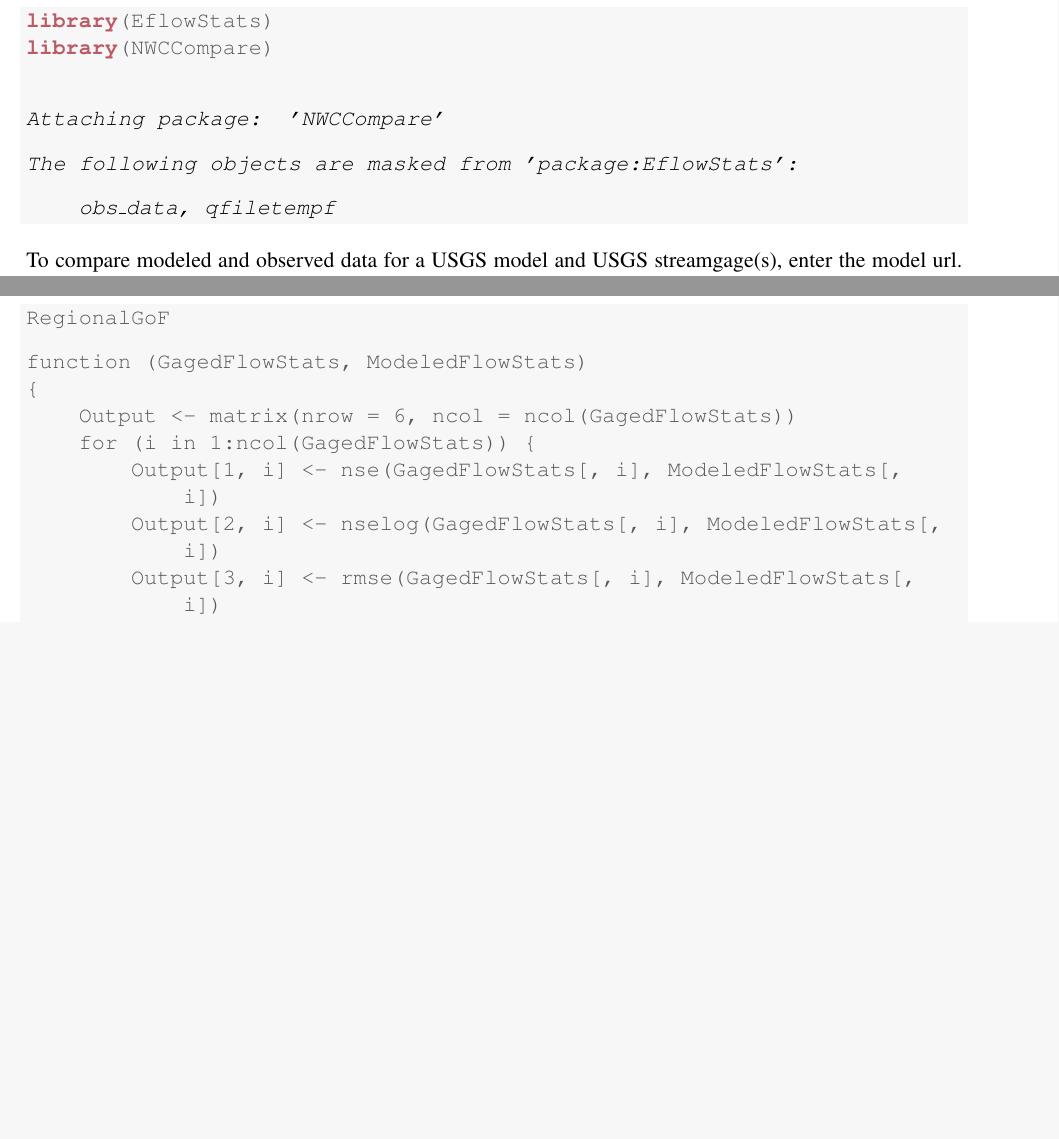
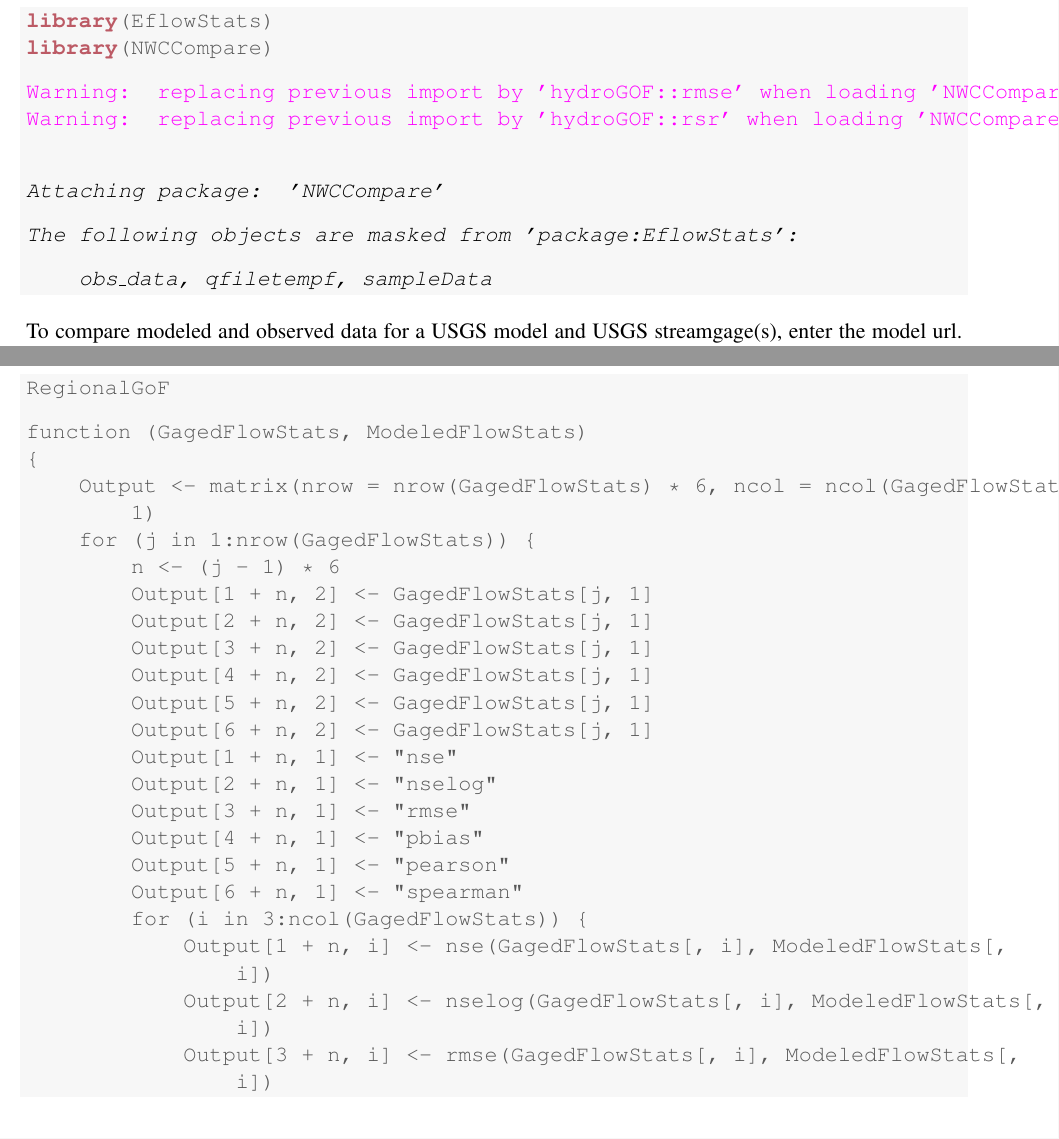
Before and after one commit to USGS-R/NWCCompare, a LaTeX document (vignettes/NWCCompare.tex): two parts of pages 2 and 14 of 16 before the commit and two parts of pages 2 and 14 of 17 after it, joined at a grey line, cut so that both start at the same text, the shorter picture padded with empty space. Compiled offline with pdfLaTeX.

Commit message:
new build w/ fix to vignette

```diff
--- a/vignettes/NWCCompare.tex
+++ b/vignettes/NWCCompare.tex
@@ -144,13 +141,14 @@
 \end{alltt}
 
 
+{\ttfamily\noindent\color{warningcolor}{Warning: replacing previous import by 'hydroGOF::rmse' when loading 'NWCCompare'\\Warning: replacing previous import by 'hydroGOF::rsr' when loading 'NWCCompare'}}
+
 {\ttfamily\noindent\itshape\color{messagecolor}{\\Attaching package: 'NWCCompare'
 
 The following objects are masked from 'package:EflowStats':
 
-\ \ \ \ obs\_data, qfiletempf}}\end{kframe}
+\ \ \ \ obs\_data, qfiletempf, sampleData}}\end{kframe}
 \end{knitrout}
-
 
 To compare modeled and observed data for a USGS model and USGS streamgage(s), enter the model url. then run the diffInputs function to generate the startdate, enddate, site list and necessary urls.
 
@@ -617,28 +606,47 @@
 \begin{verbatim}
 function (GagedFlowStats, ModeledFlowStats)
 {
-    Output <- matrix(nrow = 6, ncol = ncol(GagedFlowStats))
-    for (i in 1:ncol(GagedFlowStats)) {
-        Output[1, i] <- nse(GagedFlowStats[, i], ModeledFlowStats[,
-            i])
-        Output[2, i] <- nselog(GagedFlowStats[, i], ModeledFlowStats[,
-            i])
-        Output[3, i] <- rmse(GagedFlowStats[, i], ModeledFlowStats[,
-            i])
-        Output[4, i] <- pbias(ModeledFlowStats[, i], GagedFlowStats[,
-            i])
-        Output[5, i] <- cor(GagedFlowStats[, i], ModeledFlowStats[,
-            i], method = "pearson")
-        Output[6, i] <- cor(GagedFlowStats[, i], ModeledFlowStats[,
-            i], method = "spearman")
+    Output <- matrix(nrow = nrow(GagedFlowStats) * 6, ncol = ncol(GagedFlowStats) +
+        1)
+    for (j in 1:nrow(GagedFlowStats)) {
+        n <- (j - 1) * 6
+        Output[1 + n, 2] <- GagedFlowStats[j, 1]
+        Output[2 + n, 2] <- GagedFlowStats[j, 1]
+        Output[3 + n, 2] <- GagedFlowStats[j, 1]
+        Output[4 + n, 2] <- GagedFlowStats[j, 1]
+        Output[5 + n, 2] <- GagedFlowStats[j, 1]
+        Output[6 + n, 2] <- GagedFlowStats[j, 1]
+        Output[1 + n, 1] <- "nse"
+        Output[2 + n, 1] <- "nselog"
+        Output[3 + n, 1] <- "rmse"
+        Output[4 + n, 1] <- "pbias"
+        Output[5 + n, 1] <- "pearson"
+        Output[6 + n, 1] <- "spearman"
+        for (i in 3:ncol(GagedFlowStats)) {
+            Output[1 + n, i] <- nse(GagedFlowStats[, i], ModeledFlowStats[,
+                i])
+            Output[2 + n, i] <- nselog(GagedFlowStats[, i], ModeledFlowStats[,
+                i])
+            Output[3 + n, i] <- rmse(GagedFlowStats[, i], ModeledFlowStats[,
+                i])
+            Output[4 + n, i] <- pbias(ModeledFlowStats[, i],
+                GagedFlowStats[, i])
+            Output[5 + n, i] <- cor(GagedFlowStats[, i], ModeledFlowStats[,
+                i], method = "pearson")
+            Output[6 + n, i] <- cor(GagedFlowStats[, i], ModeledFlowStats[,
+                i], method = "spearman")
+        }
     }
+    Output <- as.data.frame(Output, stringsAsFactors = FALSE)
+    a <- colnames(GagedFlowStats)
+    a <- c("stat", a)
+    colnames(Output) <- (a)
     return(Output)
 }
-<environment: namespace:NWCCompare>
+<environment: namespace:EflowStats>
 \end{verbatim}
 \end{kframe}
 \end{knitrout}
-
 
 \FloatBarrier
 \clearpage
```
Also changed, not shown: vignettes/NWCCompare-concordance.tex (+3 -3 lines), inst/docs/NWCCompare.pdf, vignettes/NWCCompare.pdf, vignettes/NWCCompare.tex (14 more changed lines), 4 other files.
